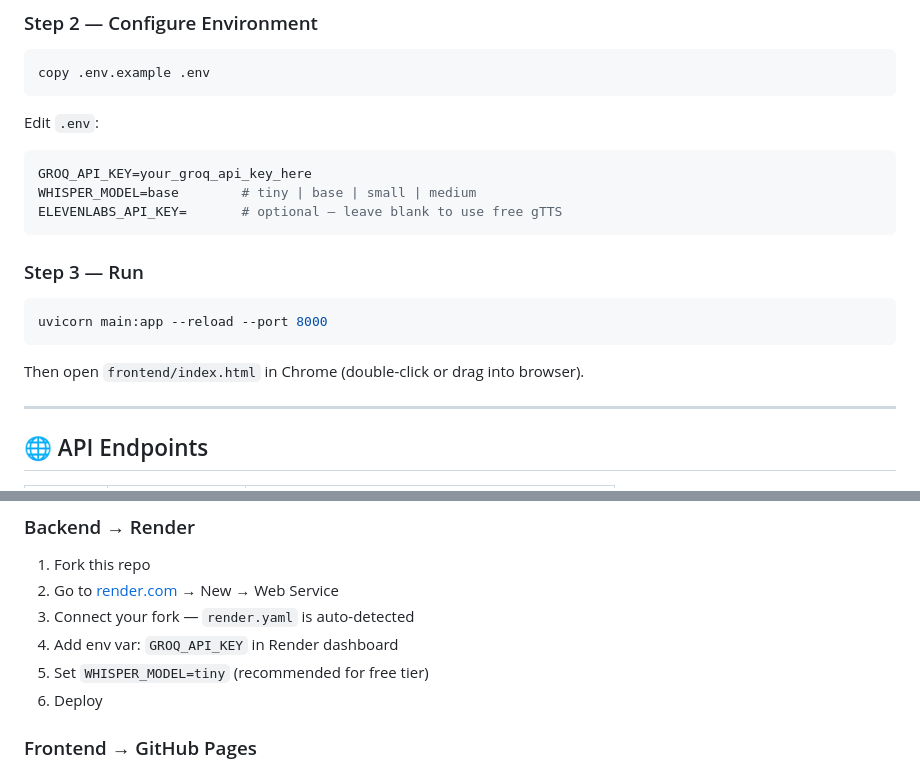
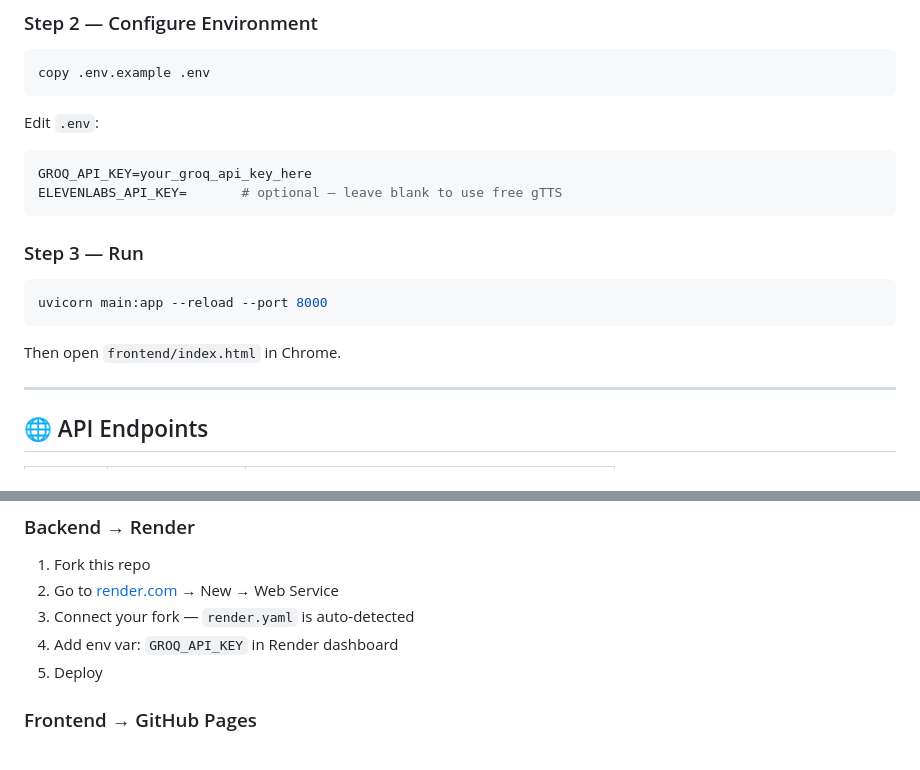
Before and after one commit to ayush-s-tomar/aria-voice-assistant, a Markdown page: README.md, 2 parts joined by grey strips. Rendered like a GitHub page.

````diff
--- a/README.md
+++ b/README.md
@@ -86,7 +80,6 @@ copy .env.example .env
 Edit `.env`:
 ```env
 GROQ_API_KEY=your_groq_api_key_here
-WHISPER_MODEL=base        # tiny | base | small | medium
 ELEVENLABS_API_KEY=       # optional — leave blank to use free gTTS
 ```
 
@@ -96,7 +89,7 @@ ELEVENLABS_API_KEY=       # optional — leave blank to use free gTTS
 uvicorn main:app --reload --port 8000
 ```
 
-Then open `frontend/index.html` in Chrome (double-click or drag into browser).
+Then open `frontend/index.html` in Chrome.
 
 ---
 
@@ -117,8 +110,7 @@ Then open `frontend/index.html` in Chrome (double-click or drag into browser).
 2. Go to [render.com](https://render.com) → New → Web Service
 3. Connect your fork — `render.yaml` is auto-detected
 4. Add env var: `GROQ_API_KEY` in Render dashboard
-5. Set `WHISPER_MODEL=tiny` (recommended for free tier)
-6. Deploy
+5. Deploy
 
 ### Frontend → GitHub Pages
 1. Update `const API` in `frontend/index.html` with your Render URL
````
Also changed, not shown: other parts of README.md (+10 -18 lines).
